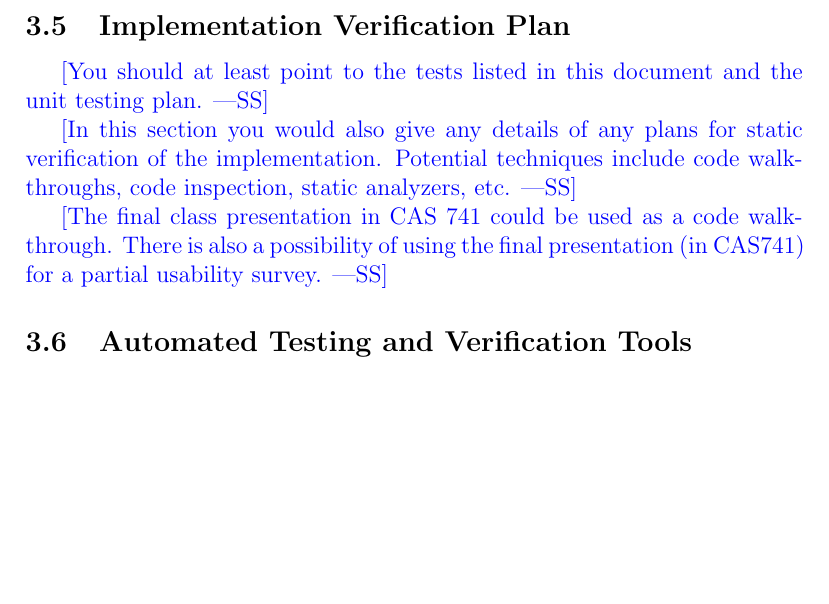
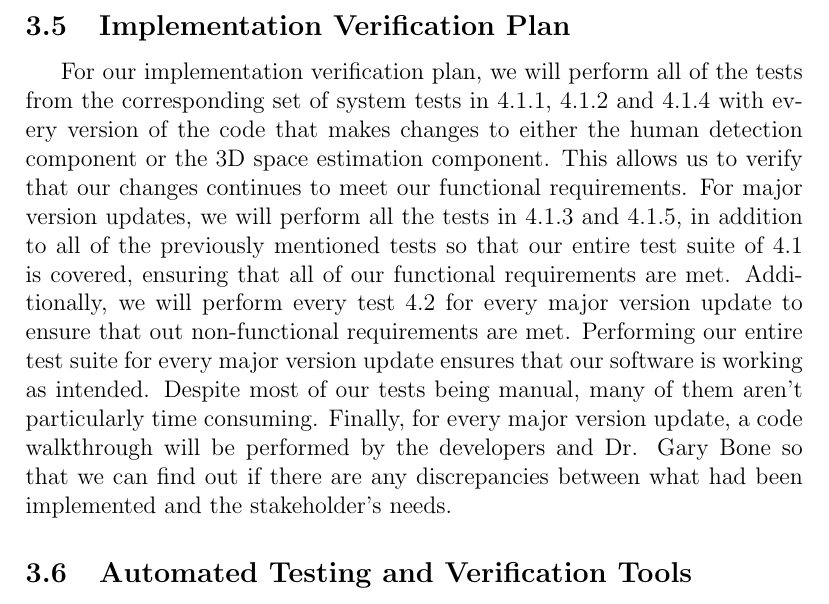
Before and after one commit to takhtart/PCD, a LaTeX document (docs/VnVPlan/VnVPlan.tex): part of page 11 of 38, cut so that both start at the same text, the shorter picture padded with empty space. Compiled offline with pdfLaTeX.

Commit message:
Finished Section 3.5: Implementation Verification Plan (VnV Plan #21)

```diff
--- a/docs/VnVPlan/VnVPlan.tex
+++ b/docs/VnVPlan/VnVPlan.tex
@@ -161,16 +161,9 @@ on any improvements or changes we should make before proceeding.
 
 \subsection{Implementation Verification Plan}
 
-\wss{You should at least point to the tests listed in this document and the unit
-  testing plan.}
-
-\wss{In this section you would also give any details of any plans for static
-  verification of the implementation.  Potential techniques include code
-  walkthroughs, code inspection, static analyzers, etc.}
-
-\wss{The final class presentation in CAS 741 could be used as a code
-walkthrough.  There is also a possibility of using the final presentation (in
-CAS741) for a partial usability survey.}
+For our implementation verification plan, we will perform all of the tests from the corresponding set of system tests in 4.1.1, 4.1.2 and 4.1.4 with every version of the code that makes changes to either the human detection component or the 3D space estimation component. This allows us to verify that our changes continues to meet our functional requirements.
+For major version updates, we will perform all the tests in 4.1.3 and 4.1.5, in addition to all of the previously mentioned tests so that our entire test suite of 4.1 is covered, ensuring that all of our functional requirements are met. Additionally, we will perform every test 4.2 for every major version update to ensure that out non-functional requirements are met. Performing our entire test suite for every major version update ensures that our software is working as intended. Despite most of our tests being manual, many of them aren't particularly time consuming.
+Finally, for every major version update, a code walkthrough will be performed by the developers and Dr. Gary Bone so that we can find out if there are any discrepancies between what had been implemented and the stakeholder's needs.
 
 \subsection{Automated Testing and Verification Tools}
 
```
Also changed, not shown: docs/VnVPlan/VnVPlan.pdf.
